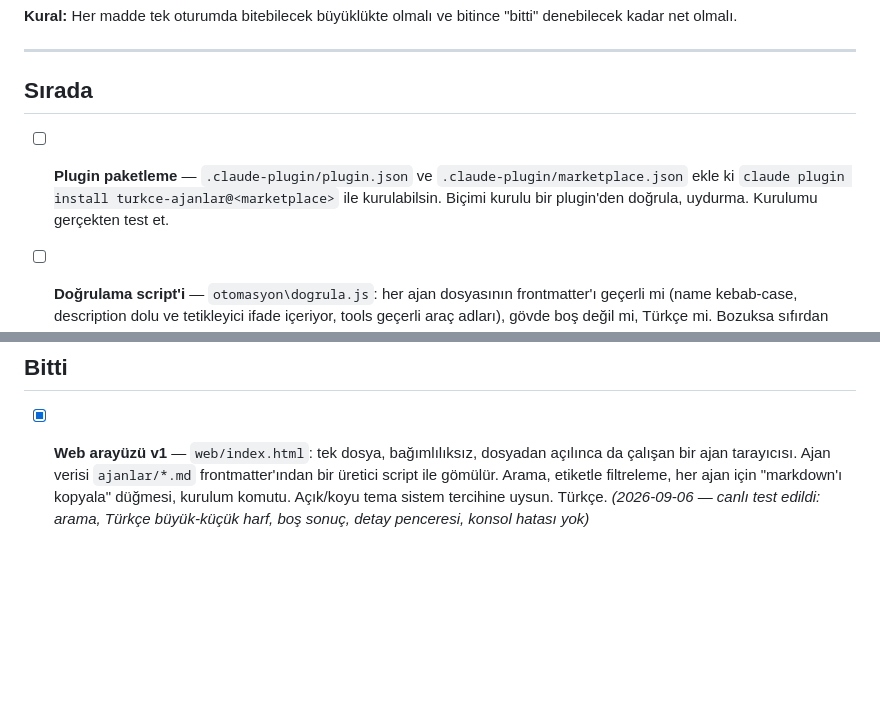
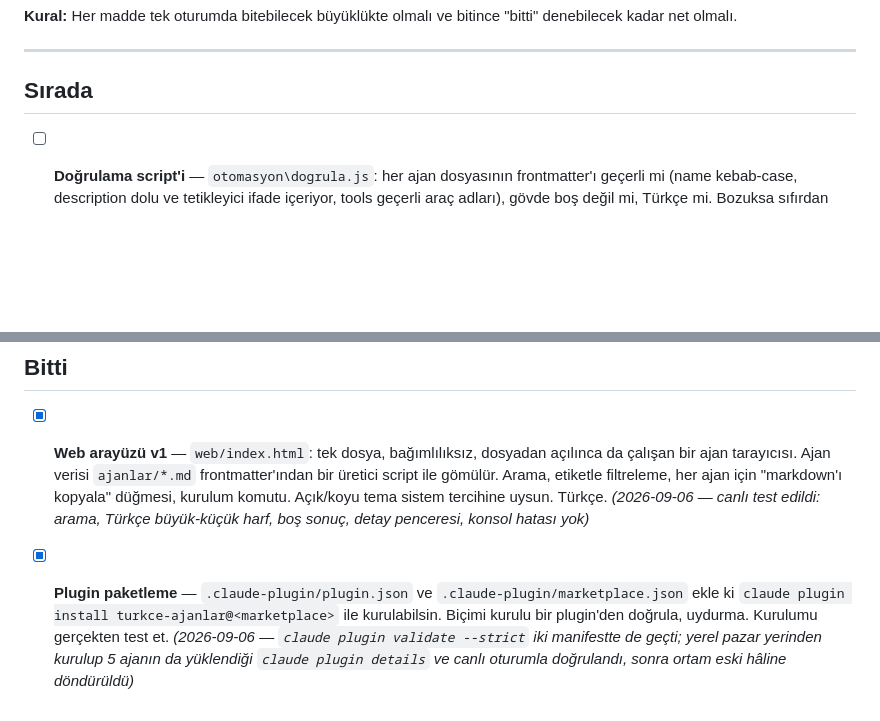
Before and after one commit to Furkiozknn/turkce-ajanlar, a Markdown page: YOL-HARITASI.md, 2 parts joined by grey strips. Rendered like a GitHub page; blank space fills up the shorter version.

Commit message:
Yol haritası: plugin paketleme maddesi tamamlandı
Co-Authored-By: Claude Opus 5 <noreply@anthropic.com>

```diff
--- a/YOL-HARITASI.md
+++ b/YOL-HARITASI.md
@@ -13,12 +13,6 @@ bitince "bitti" denebilecek kadar net olmalı.
 ---
 
 ## Sırada
-
-- [ ] **Plugin paketleme** — `.claude-plugin/plugin.json` ve
-      `.claude-plugin/marketplace.json` ekle ki
-      `claude plugin install turkce-ajanlar@<marketplace>` ile
-      kurulabilsin. Biçimi kurulu bir plugin'den doğrula, uydurma.
-      Kurulumu gerçekten test et.
 
 - [ ] **Doğrulama script'i** — `otomasyon\dogrula.js`: her ajan
       dosyasının frontmatter'ı geçerli mi (name kebab-case, description
@@ -68,3 +62,13 @@ bitince "bitti" denebilecek kadar net olmalı.
       düğmesi, kurulum komutu. Açık/koyu tema sistem tercihine uysun.
       Türkçe.
       *(2026-09-06 — canlı test edildi: arama, Türkçe büyük-küçük harf, boş sonuç, detay penceresi, konsol hatası yok)*
+
+- [x] **Plugin paketleme** — `.claude-plugin/plugin.json` ve
+      `.claude-plugin/marketplace.json` ekle ki
+      `claude plugin install turkce-ajanlar@<marketplace>` ile
+      kurulabilsin. Biçimi kurulu bir plugin'den doğrula, uydurma.
+      Kurulumu gerçekten test et.
+      *(2026-09-06 — `claude plugin validate --strict` iki manifestte de
+      geçti; yerel pazar yerinden kurulup 5 ajanın da yüklendiği
+      `claude plugin details` ve canlı oturumla doğrulandı, sonra
+      ortam eski hâline döndürüldü)*
```
